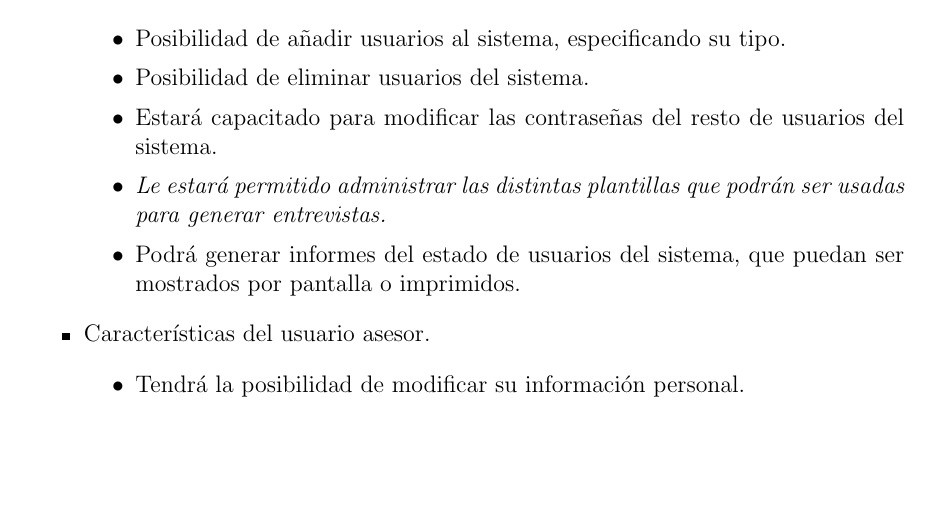
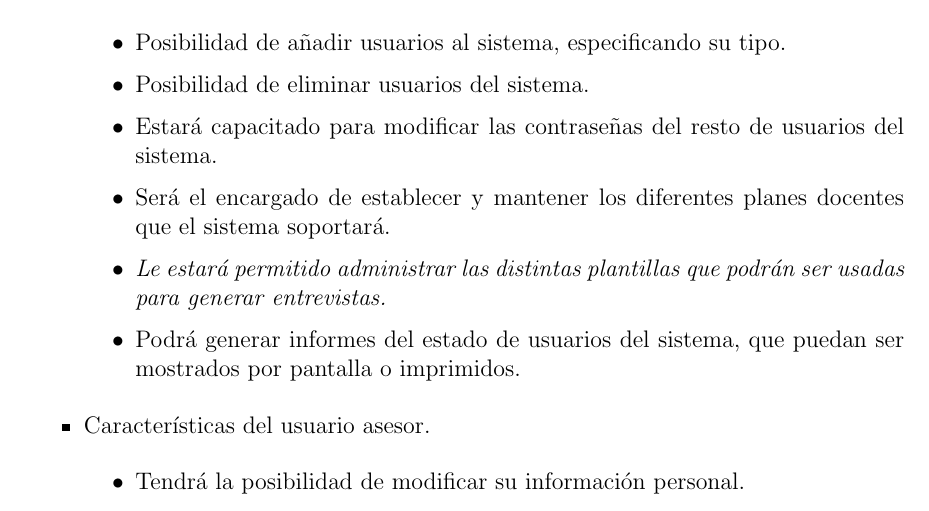
Before and after one commit to bartsanchez/asesorias, a LaTeX book (Documentacion/Manual_Tecnico/manual_tecnico.tex, which reads Documentacion/Manual_Tecnico/02.Objetivos/2.2.Secundario/secundario.tex): part of page 11 of 52, cut so that both start at the same text, the shorter picture padded with empty space. Compiled offline with pdfLaTeX.

Commit message:
Pequeña modificación a los Objetivos.

```diff
--- a/Documentacion/Manual_Tecnico/02.Objetivos/2.2.Secundario/secundario.tex
+++ b/Documentacion/Manual_Tecnico/02.Objetivos/2.2.Secundario/secundario.tex
@@ -26,6 +26,8 @@ que se esperan alcanzar para cada uno de los usuarios del sistema.
          \item Posibilidad de eliminar usuarios del sistema.
          \item Estará capacitado para modificar las contraseñas del resto de
          usuarios del sistema.
+         \item Será el encargado de establecer y mantener los diferentes planes
+         docentes que el sistema soportará.
          \item \textit{Le estará permitido administrar las distintas plantillas
          que podrán ser usadas para generar entrevistas.}
          \item Podrá generar informes del estado de usuarios del sistema, que
```
